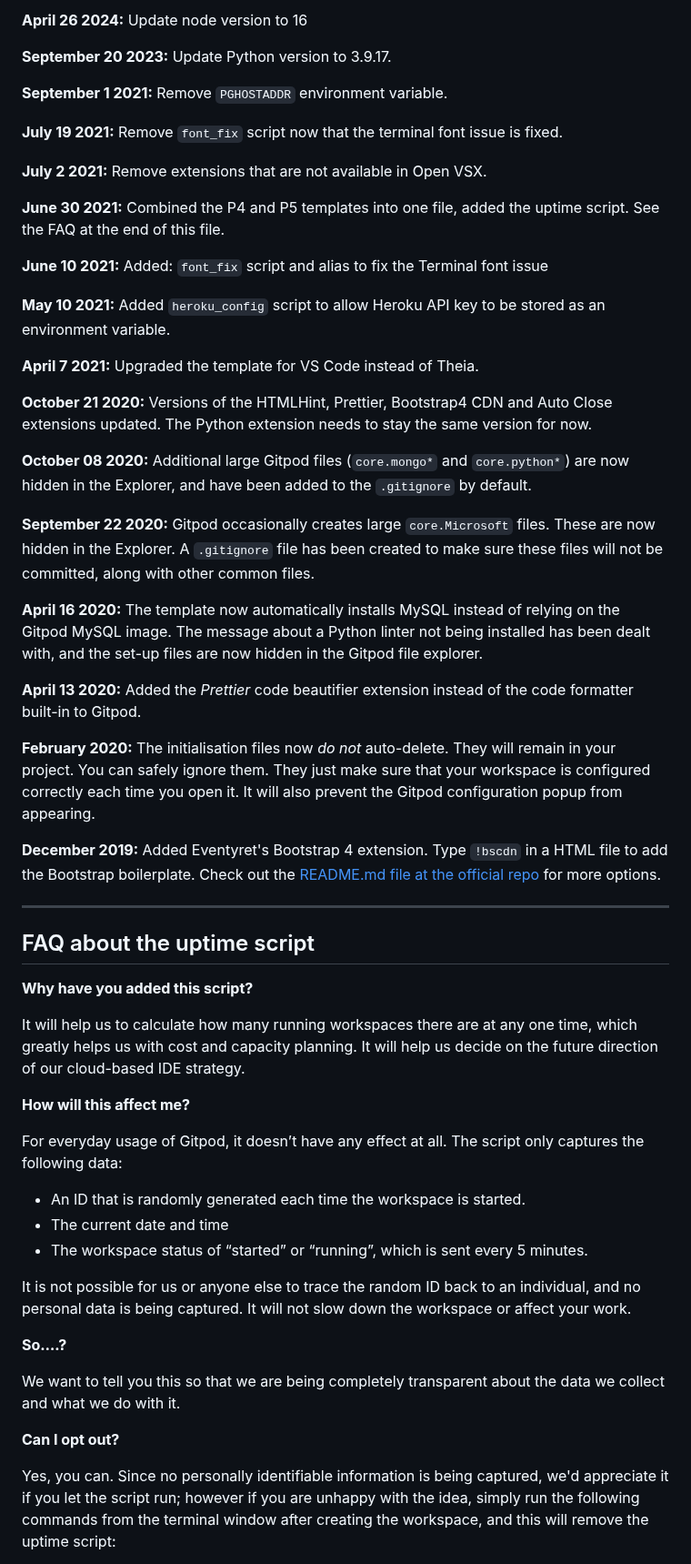
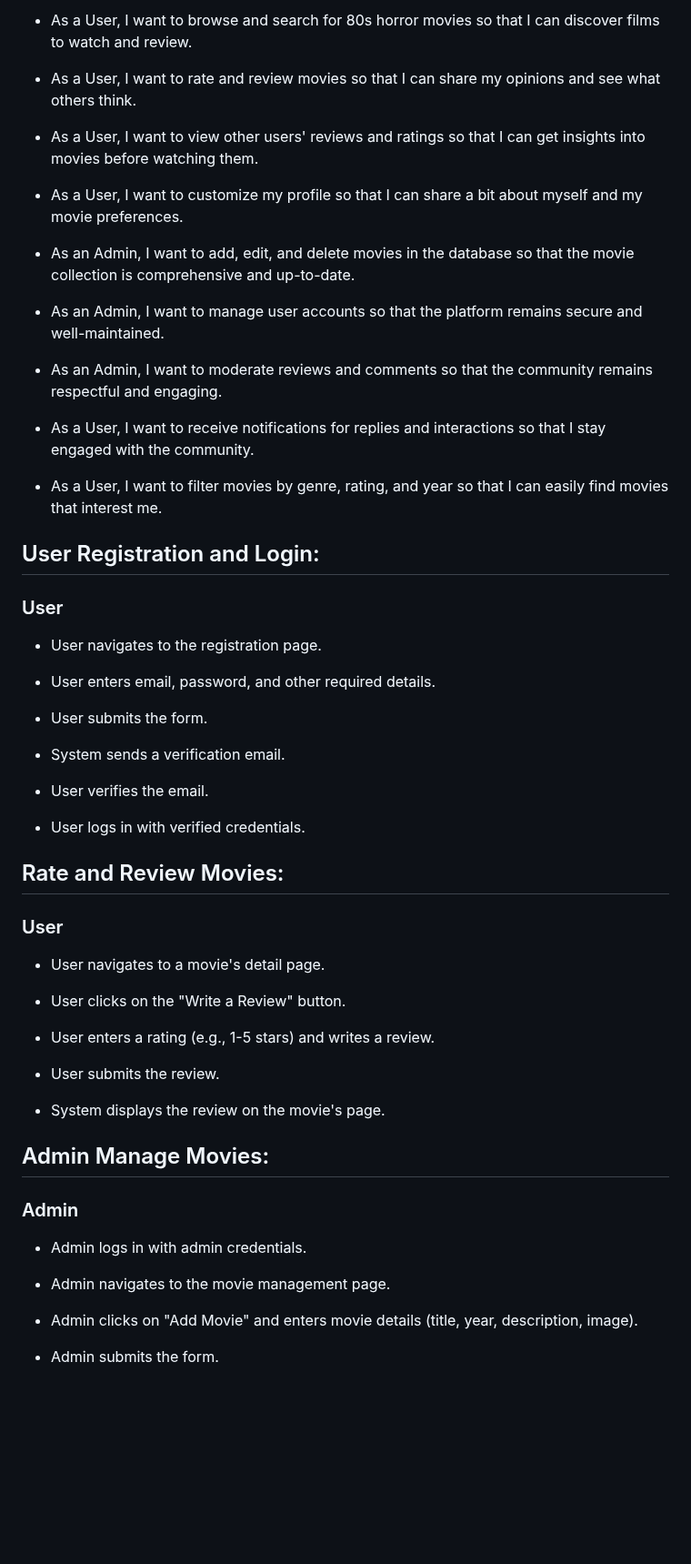
Before and after one commit to NickOcaz/Vault-of-the-Surreal, a Markdown page: README.md, the part around one of its changes. Shown at 91% size. Drawn GitHub-style; blank space fills up the shorter version.

```diff
--- a/README.md
+++ b/README.md
@@ -61,59 +63,59 @@ We continually tweak and adjust this template to help give you the best experien
 
-**April 26 2024:** Update node version to 16
+* As a User, I want to browse and search for 80s horror movies so that I can discover films to watch and review.
 
-**September 20 2023:** Update Python version to 3.9.17.
+* As a User, I want to rate and review movies so that I can share my opinions and see what others think.
 
-**September 1 2021:** Remove `PGHOSTADDR` environment variable.
+* As a User, I want to view other users' reviews and ratings so that I can get insights into movies before watching them.
 
-**July 19 2021:** Remove `font_fix` script now that the terminal font issue is fixed.
+* As a User, I want to customize my profile so that I can share a bit about myself and my movie preferences.
 
-**July 2 2021:** Remove extensions that are not available in Open VSX.
+* As an Admin, I want to add, edit, and delete movies in the database so that the movie collection is comprehensive and up-to-date.
 
-**June 30 2021:** Combined the P4 and P5 templates into one file, added the uptime script. See the FAQ at the end of this file.
+* As an Admin, I want to manage user accounts so that the platform remains secure and well-maintained.
 
-**June 10 2021:** Added: `font_fix` script and alias to fix the Terminal font issue
+* As an Admin, I want to moderate reviews and comments so that the community remains respectful and engaging.
 
-**May 10 2021:** Added `heroku_config` script to allow Heroku API key to be stored as an environment variable.
+* As a User, I want to receive notifications for replies and interactions so that I stay engaged with the community.
 
-**April 7 2021:** Upgraded the template for VS Code instead of Theia.
+* As a User, I want to filter movies by genre, rating, and year so that I can easily find movies that interest me.
 
-**October 21 2020:** Versions of the HTMLHint, Prettier, Bootstrap4 CDN and Auto Close extensions updated. The Python extension needs to stay the same version for now.
+## User Registration and Login:
+### User
 
-**October 08 2020:** Additional large Gitpod files (`core.mongo*` and `core.python*`) are now hidden in the Explorer, and have been added to the `.gitignore` by default.
+* User navigates to the registration page.
 
-**September 22 2020:** Gitpod occasionally creates large `core.Microsoft` files. These are now hidden in the Explorer. A `.gitignore` file has been created to make sure these files will not be committed, along with other common files.
+* User enters email, password, and other required details.
 
-**April 16 2020:** The template now automatically installs MySQL instead of relying on the Gitpod MySQL image. The message about a Python linter not being installed has been dealt with, and the set-up files are now hidden in the Gitpod file explorer.
+* User submits the form.
 
-**April 13 2020:** Added the _Prettier_ code beautifier extension instead of the code formatter built-in to Gitpod.
+* System sends a verification email.
 
-**February 2020:** The initialisation files now _do not_ auto-delete. They will remain in your project. You can safely ignore them. They just make sure that your workspace is configured correctly each time you open it. It will also prevent the Gitpod configuration popup from appearing.
+* User verifies the email.
 
-**December 2019:** Added Eventyret's Bootstrap 4 extension. Type `!bscdn` in a HTML file to add the Bootstrap boilerplate. Check out the <a href="https://github.com/Eventyret/vscode-bcdn" target="_blank">README.md file at the official repo</a> for more options.
+* User logs in with verified credentials.
 
-------
 
-## FAQ about the uptime script
+## Rate and Review Movies:
+### User
 
-**Why have you added this script?**
+* User navigates to a movie's detail page.
 
-It will help us to calculate how many running workspaces there are at any one time, which greatly helps us with cost and capacity planning. It will help us decide on the future direction of our cloud-based IDE strategy.
+* User clicks on the "Write a Review" button.
 
-**How will this affect me?**
+* User enters a rating (e.g., 1-5 stars) and writes a review.
 
-For everyday usage of Gitpod, it doesn’t have any effect at all. The script only captures the following data:
+* User submits the review.
 
-- An ID that is randomly generated each time the workspace is started.
-- The current date and time
-- The workspace status of “started” or “running”, which is sent every 5 minutes.
+* System displays the review on the movie's page.
 
-It is not possible for us or anyone else to trace the random ID back to an individual, and no personal data is being captured. It will not slow down the workspace or affect your work.
+## Admin Manage Movies:
+### Admin
 
-**So….?**
+* Admin logs in with admin credentials.
 
-We want to tell you this so that we are being completely transparent about the data we collect and what we do with it.
+* Admin navigates to the movie management page.
 
-**Can I opt out?**
+* Admin clicks on "Add Movie" and enters movie details (title, year, description, image).
 
-Yes, you can. Since no personally identifiable information is being captured, we'd appreciate it if you let the script run; however if you are unhappy with the idea, simply run the following commands from the terminal window after creating the workspace, and this will remove the uptime script:
+* Admin submits the form.
 
```
Also changed, not shown: other parts of README.md (+166 -44 lines).
